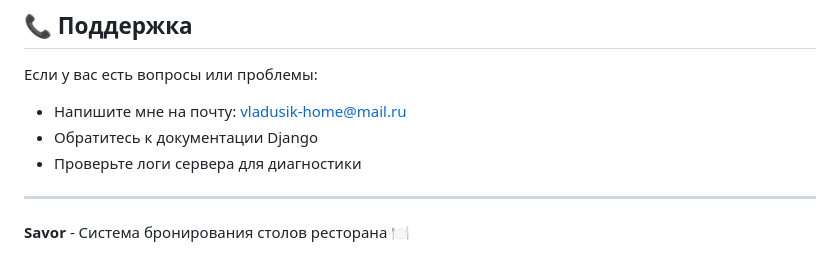
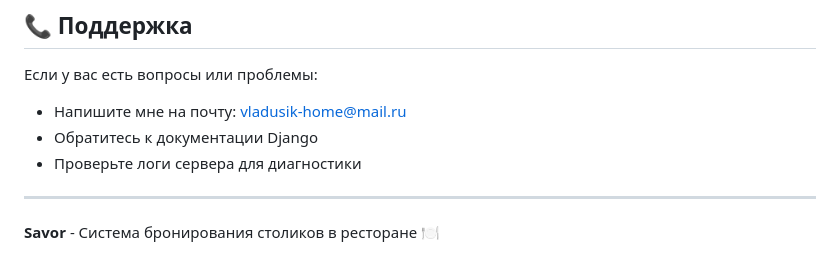
Before and after one commit to VladaVasilevna/Table_Reservation, a Markdown page: README.md, the part around the change. GitHub-like rendering.

```diff
--- a/README.md
+++ b/README.md
@@ -300,4 +300,4 @@ users/tests/
 
 ---
 
-**Savor** - Система бронирования столов ресторана 🍽️
+**Savor** - Система бронирования столиков в ресторане 🍽️
```
